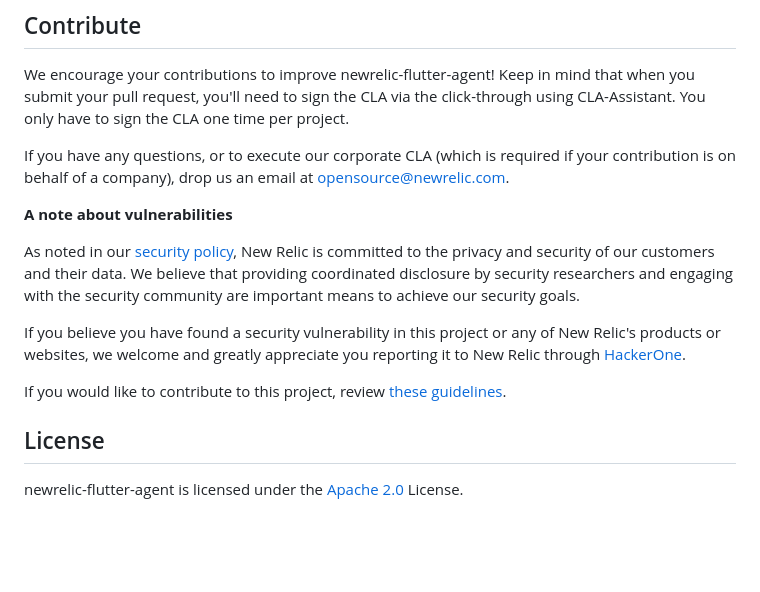
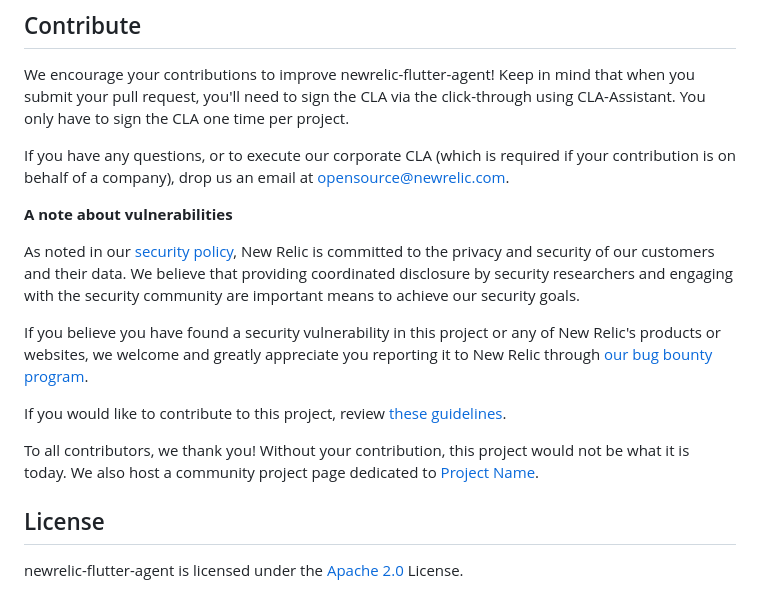
Before and after one commit to newrelic/newrelic-flutter-agent, a Markdown page: README.md, the part around the change printed below. GitHub-like rendering; blank space fills up the shorter version.

```diff
--- a/README.md
+++ b/README.md
@@ -450,16 +450,13 @@ is on behalf of a company), drop us an email at opensource@newrelic.com.
 
 **A note about vulnerabilities**
 
-As noted in our [security policy](../../security/policy), New Relic is committed to the privacy and
-security of our customers and their data. We believe that providing coordinated disclosure by
-security researchers and engaging with the security community are important means to achieve our
-security goals.
+As noted in our [security policy](../../security/policy), New Relic is committed to the privacy and security of our customers and their data. We believe that providing coordinated disclosure by security researchers and engaging with the security community are important means to achieve our security goals.
 
-If you believe you have found a security vulnerability in this project or any of New Relic's
-products or websites, we welcome and greatly appreciate you reporting it to New Relic
-through [HackerOne](https://hackerone.com/newrelic).
+If you believe you have found a security vulnerability in this project or any of New Relic's products or websites, we welcome and greatly appreciate you reporting it to New Relic through [our bug bounty program](https://docs.newrelic.com/docs/security/security-privacy/information-security/report-security-vulnerabilities/).
 
 If you would like to contribute to this project, review [these guidelines](./CONTRIBUTING.md).
+
+To all contributors, we thank you!  Without your contribution, this project would not be what it is today.  We also host a community project page dedicated to [Project Name](<LINK TO https://opensource.newrelic.com/projects/... PAGE>).
 
 
 ## License
```
Also changed, not shown: other parts of README.md (+1 -1 lines).
